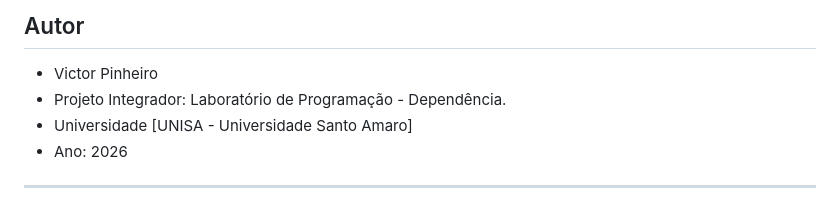
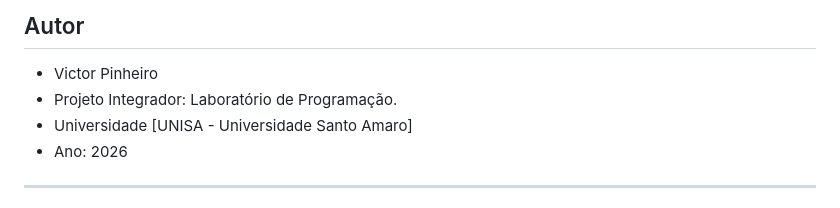
Before and after one commit to Vycttor/projeto-estoque, a Markdown page: README.md, the part around the change. Drawn GitHub-style.

```diff
--- a/README.md
+++ b/README.md
@@ -127,7 +127,7 @@ Desenvolver um sistema web funcional e didático para o controle de estoque, apl
 ## Autor
 
 - Victor Pinheiro
-- Projeto Integrador: Laboratório de Programação - Dependência.
+- Projeto Integrador: Laboratório de Programação.
 - Universidade [UNISA - Universidade Santo Amaro]
 - Ano: 2026
 
```
